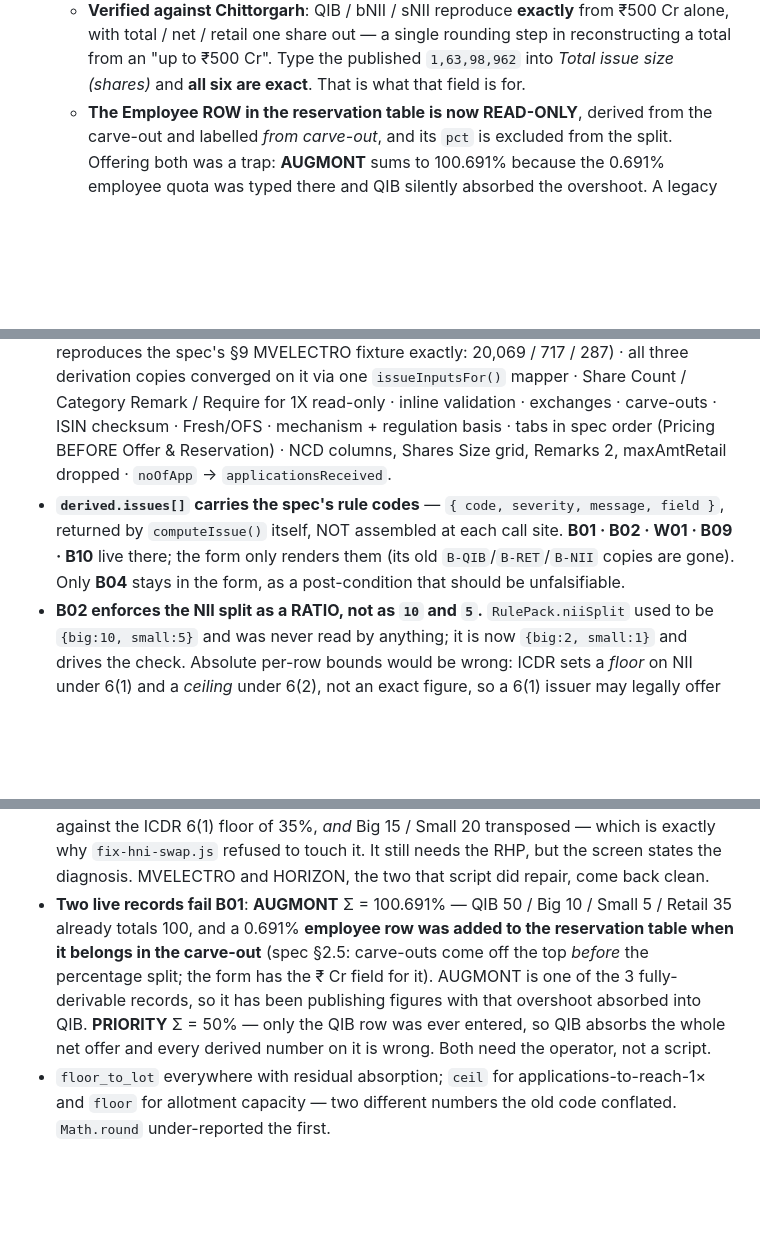
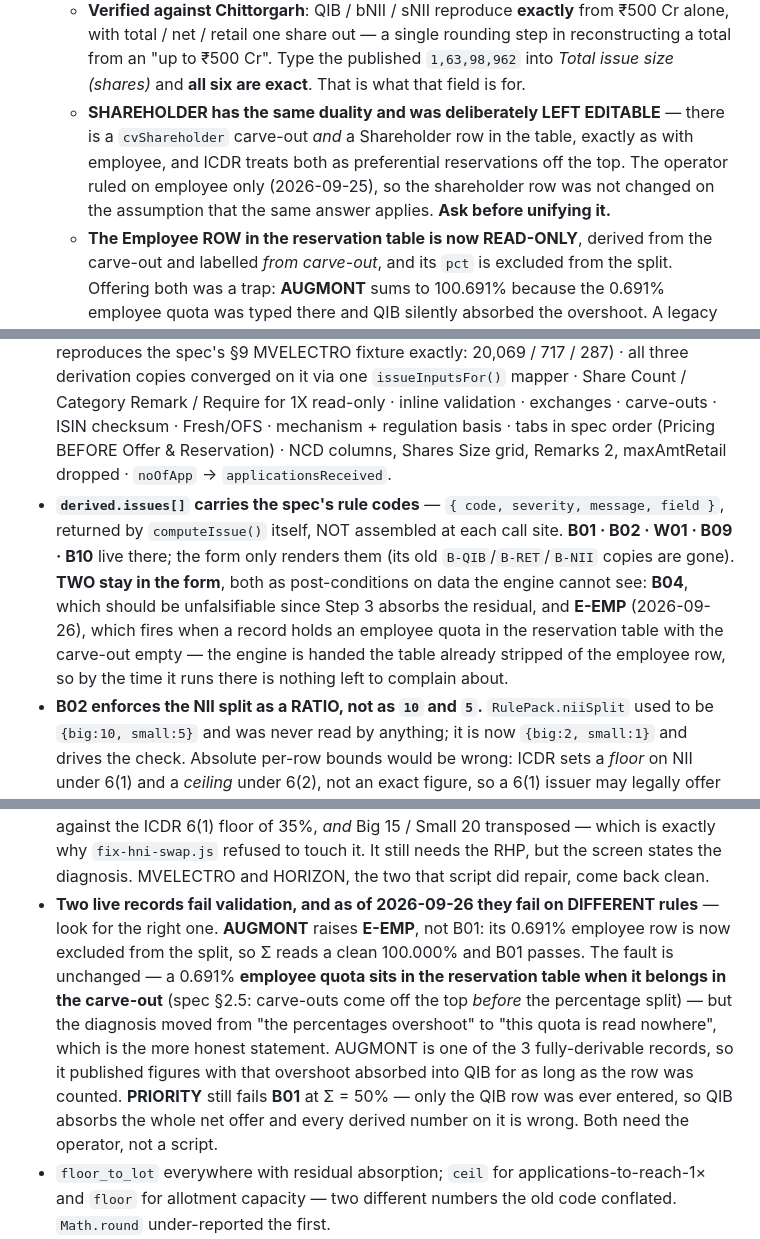
Before and after one commit to investoyard/Investoyard-WebApp, a Markdown page: CLAUDE.md, 3 parts joined by grey strips. Drawn GitHub-style; blank space fills up the shorter version.

Commit message:
CLAUDE.md: AUGMONT fails a different rule now, and E-EMP joins the catalogue
The new material went in with e1817e1, so this is the staleness pass.

AUGMONT no longer fails B01. Excluding the employee row from the split
makes its percentages read a clean 100.000%, so the record that CLAUDE.md
described as "Σ = 100.691%" now passes the rule it was filed under and
raises E-EMP instead. Verified against the data, not assumed. The fault is
unchanged - a 0.691% employee quota sitting in the reservation table
instead of the carve-out - but anyone reading the old entry would go
looking for a B01 error and conclude the record had been fixed. PRIORITY
still fails B01 at Σ = 50%, so the bullet now says plainly that the two
records fail on different rules.

E-EMP was missing from the rule-code list, which said only B04 stays in
the form. Two do now, and for the same reason: the engine is handed the
reservation table already stripped of the employee row, so by the time it
runs there is nothing left for it to complain about. A rule that can only
live at the call site is worth saying out loud, since the standing
instruction is the opposite.

Recorded the shareholder question rather than leaving it in a reply the
next session will not see: cvShareholder and the Shareholder row are the
same duality as employee, ICDR treats both as preferential reservations
off the top, and the row was left editable only because the operator ruled
on employee alone. Flagged to ask before unifying it.

Co-Authored-By: Claude Opus 5 <noreply@anthropic.com>

```diff
--- a/CLAUDE.md
+++ b/CLAUDE.md
@@ -149,6 +149,7 @@ cd apps/mobile && npx tsc --noEmit                 # mobile typecheck
   - **A ₹ carve-out converts at its OWN price, not the band price.** Employees and shareholders bid at a discount, so `₹3.50 Cr ÷ ₹305` is 1,14,754 against a real 1,20,275 — **5,521 shares short, every one of which falls through into QIB**. The engine now divides by `price − discount` (falling back to `price` if the discount would take it to zero), and a test asserts it.
   - **The discount also changes the TOTAL share count**, which is why `derivedTotalSharesOf()` cannot simply divide: ₹500 Cr at ₹305 is 1,63,93,442, but with 1,20,275 shares sold at ₹291 the offer is **1,63,98,963**. Take the carve-out's rupees out, divide the rest at the band price, add its shares back.
   - **Verified against Chittorgarh**: QIB / bNII / sNII reproduce **exactly** from ₹500 Cr alone, with total / net / retail one share out — a single rounding step in reconstructing a total from an "up to ₹500 Cr". Type the published `1,63,98,962` into *Total issue size (shares)* and **all six are exact**. That is what that field is for.
+  - **SHAREHOLDER has the same duality and was deliberately LEFT EDITABLE** — there is a `cvShareholder` carve-out *and* a Shareholder row in the table, exactly as with employee, and ICDR treats both as preferential reservations off the top. The operator ruled on employee only (2026-09-25), so the shareholder row was not changed on the assumption that the same answer applies. **Ask before unifying it.**
   - **The Employee ROW in the reservation table is now READ-ONLY**, derived from the carve-out and labelled *from carve-out*, and its `pct` is excluded from the split. Offering both was a trap: **AUGMONT** sums to 100.691% because the 0.691% employee quota was typed there and QIB silently absorbed the overshoot. A legacy record with a quota in the table and an empty carve-out now raises **E-EMP**, blocking — AUGMONT (0.691%) and **NSE** (43,33,437 shares) are the two, and both need the figure moved rather than left to evaporate.
 - **The reservation Total row must sum the column it sits under** (2026-09-25). It read `computeIssue`'s scenarios, which hold a stated share count fixed across BOTH price scenarios — correct for an offer quoted in shares, and **there is not one in the catalogue: all 35 fresh and 23 OFS legs are quoted in RUPEES**, so the count genuinely moves with the price. So the two totals printed the same number while the Lower column beneath them summed to something else — VARMORA showed `4,78,38,855` over rows adding to `5,05,72,503`. It appeared the day `totalShares` began auto-filling, because until then most records had no stated count and the two totals differed honestly. **A total that does not equal its own column is a bug whichever model is right.**
 - **The drift marker was firing on clean records, and it was the round-vs-floor split again.** The reservation table compared a stored **offered** count against `computeIssue`'s **allocation** figure — floored to a lot with the residual absorbed by the largest quota. The residual exceeds a lot, so a record that had just been refilled perfectly still showed **±102 on VARMORA's QIB and ±100 on SHAHINVEST's**. Both sides are the offered figure now; `derivedRow()` still reads the allocation figure, because applications-for-1× **is** an allocation question. **Comparing the two bases can only ever mislead — check which one a figure is before you diff it.**
@@ -256,7 +257,7 @@ cd apps/mobile && npx tsc --noEmit                 # mobile typecheck
 - Docs: `docs/ipo-entry-spec.md` (authoritative) · `…-sequence-and-public-contract.md` · `…-implementation-brief.md` (8-phase plan) · **`docs/ipo-entry-phase0-survey.md`** (survey — read first).
 - **SCOPE — say this out loud before anyone reviews the screen.** The operator chose a *narrower structural fix* over the 8-phase rebuild. Sir reviewed against the full spec and found it incomplete — correctly. Anyone measuring this screen against the docs must be told which scope is in force.
 - **Shipped**: `computeIssue()` + `issueRules.ts` in `packages/shared-types` (pure, 29 tests, reproduces the spec's §9 MVELECTRO fixture exactly: 20,069 / 717 / 287) · all three derivation copies converged on it via one `issueInputsFor()` mapper · Share Count / Category Remark / Require for 1X read-only · inline validation · exchanges · carve-outs · ISIN checksum · Fresh/OFS · mechanism + regulation basis · tabs in spec order (Pricing BEFORE Offer & Reservation) · NCD columns, Shares Size grid, Remarks 2, maxAmtRetail dropped · `noOfApp` → `applicationsReceived`.
-- **`derived.issues[]` carries the spec's rule codes** — `{ code, severity, message, field }`, returned by `computeIssue()` itself, NOT assembled at each call site. **B01 · B02 · W01 · B09 · B10** live there; the form only renders them (its old `B-QIB`/`B-RET`/`B-NII` copies are gone). Only **B04** stays in the form, as a post-condition that should be unfalsifiable.
+- **`derived.issues[]` carries the spec's rule codes** — `{ code, severity, message, field }`, returned by `computeIssue()` itself, NOT assembled at each call site. **B01 · B02 · W01 · B09 · B10** live there; the form only renders them (its old `B-QIB`/`B-RET`/`B-NII` copies are gone). **TWO stay in the form**, both as post-conditions on data the engine cannot see: **B04**, which should be unfalsifiable since Step 3 absorbs the residual, and **E-EMP** (2026-09-26), which fires when a record holds an employee quota in the reservation table with the carve-out empty — the engine is handed the table already stripped of the employee row, so by the time it runs there is nothing left to complain about.
 - **B02 enforces the NII split as a RATIO, not as `10` and `5`.** `RulePack.niiSplit` used to be `{big:10, small:5}` and was never read by anything; it is now `{big:2, small:1}` and drives the check. Absolute per-row bounds would be wrong: ICDR sets a *floor* on NII under 6(1) and a *ceiling* under 6(2), not an exact figure, so a 6(1) issuer may legally offer 24/12 — which a hard `max: 10` would reject. `bounds` is now `Record<string, CategoryBound>` keyed by category, plus the pseudo-key **`nii`** for the combined quota (a 20% NII split correctly 2:1 looks fine row by row and is caught only in aggregate). **Big < Small blocks** (the transposition, a data-entry defect that published wrong figures on three records); an off-ratio split that is not transposed is **W01, a warning** — an unusual split is the issuer's business. B01 *has* to: Step 3 absorbs the floor-to-lot residual into one category, so a table summing to 99.9% still satisfies `Σ shares == net_offer_shares` and every post-condition passes — the shortfall is silently handed to the residual holder. Checked only in the admin form (as it was), the Excel importer and the API derive a clean-looking wrong answer. **B09/B10 don't stack**: a fixed-price pack caps the anchor at 0, so reporting both would tell the operator to *reduce* a percentage they need to *remove*.
 - **Anchor % of QIB is now an input** (`extra.anchorPct`, Offer & Reservation tab) with anchor shares / net QIB derived beside it. The net-QIB readout is `anchor.netQibOffered` (published basis) while the MF sub-splits stay on `netQibShares` (allocation basis) — see the two-figures rule under Subscription surface. Before this the rule pack's `anchorMaxPctOfQib: 60` existed with nothing to compare against — B09 was unreachable from every surface.
 - **Derived values are no longer persisted.** `shareResv[k]` stores `{on, pct}` only — `count` / `req1x` / `remark` are stripped on save AND on load, so a legacy record sheds them the first time it is opened. `extra.retailCutOff` is no longer written. `admin/catalog/view` was the last reader of all four and now derives from the same engine; it also stopped reading `extra.sharesSize`, which the form had **stopped writing** when that grid was dropped (a dangling read that rendered stale rows on old records and nothing on new ones).
@@ -269,7 +270,7 @@ cd apps/mobile && npx tsc --noEmit                 # mobile typecheck
 - **`DEFAULT_BID_RULES` must stay numerically identical** across any change here — it drives live apply validation. Assert it (`{retailCap:200000, bhniAbove:1000000, syndicateAbove:500000, upiCap:500000}`), don't eyeball it.
 - **Still NOT what the brief asks for**: it wants **seed config** — a versioned table with `effective_from`, admin-editable. `issueRules.ts` is *source*, so a SEBI amendment remains a deploy, not a config edit. That is Phase 1 and is not built. The percentage bounds (`75`/`15`/`10`/`50`/`35`) also still live in the `RULE_PACKS` literal.
 - **Three of the 7 records with a reservation table now fail validation** (2026-08-27, all invisible until the rules existed). **ARDEE** raises both of its faults by itself now — retail 15% against the ICDR 6(1) floor of 35%, *and* Big 15 / Small 20 transposed — which is exactly why `fix-hni-swap.js` refused to touch it. It still needs the RHP, but the screen states the diagnosis. MVELECTRO and HORIZON, the two that script did repair, come back clean.
-- **Two live records fail B01**: **AUGMONT** Σ = 100.691% — QIB 50 / Big 10 / Small 5 / Retail 35 already totals 100, and a 0.691% **employee row was added to the reservation table when it belongs in the carve-out** (spec §2.5: carve-outs come off the top *before* the percentage split; the form has the ₹ Cr field for it). AUGMONT is one of the 3 fully-derivable records, so it has been publishing figures with that overshoot absorbed into QIB. **PRIORITY** Σ = 50% — only the QIB row was ever entered, so QIB absorbs the whole net offer and every derived number on it is wrong. Both need the operator, not a script.
+- **Two live records fail validation, and as of 2026-09-26 they fail on DIFFERENT rules** — look for the right one. **AUGMONT** raises **E-EMP**, not B01: its 0.691% employee row is now excluded from the split, so Σ reads a clean 100.000% and B01 passes. The fault is unchanged — a 0.691% **employee quota sits in the reservation table when it belongs in the carve-out** (spec §2.5: carve-outs come off the top *before* the percentage split) — but the diagnosis moved from "the percentages overshoot" to "this quota is read nowhere", which is the more honest statement. AUGMONT is one of the 3 fully-derivable records, so it published figures with that overshoot absorbed into QIB for as long as the row was counted. **PRIORITY** still fails **B01** at Σ = 50% — only the QIB row was ever entered, so QIB absorbs the whole net offer and every derived number on it is wrong. Both need the operator, not a script.
 - `floor_to_lot` everywhere with residual absorption; `ceil` for applications-to-reach-1× and `floor` for allotment capacity — two different numbers the old code conflated. `Math.round` under-reported the first.
 - **HNI Big/Small**: `hni` = Big, `hni2` = Small; SEBI gives Big the larger two-thirds of NII. Three records were transposed — MVELECTRO + HORIZON repaired by `scripts/fix-hni-swap.js` (**dry-run by default**, only touches a known-safe signature); ARDEE flagged, not rewritten (its split also breaks the retail floor — needs the RHP). The form now warns when Small > Big.
 - **Two figures used to be invented and printed as fact**: Fresh/OFS was `issueSize × 0.85 / 0.15`, and the API wrote `['NSE','BSE']` for every mainboard issue regardless. Both are real inputs now; the exchange guess survives only as a fallback for the Excel importer.
```
